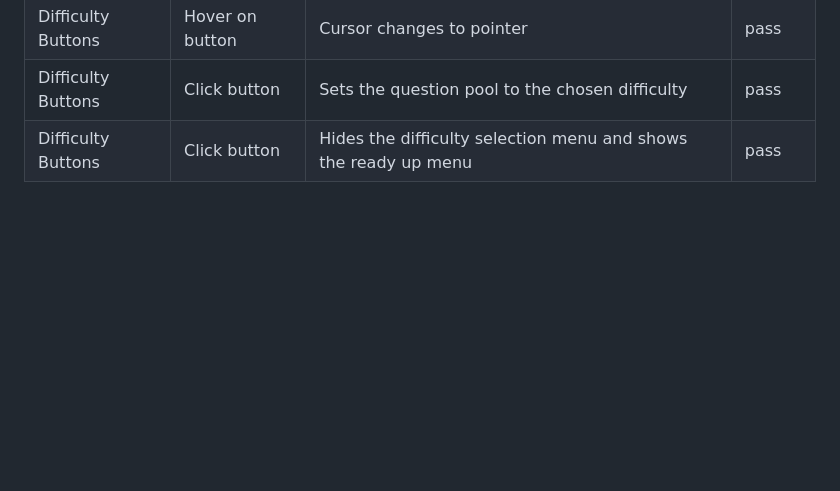
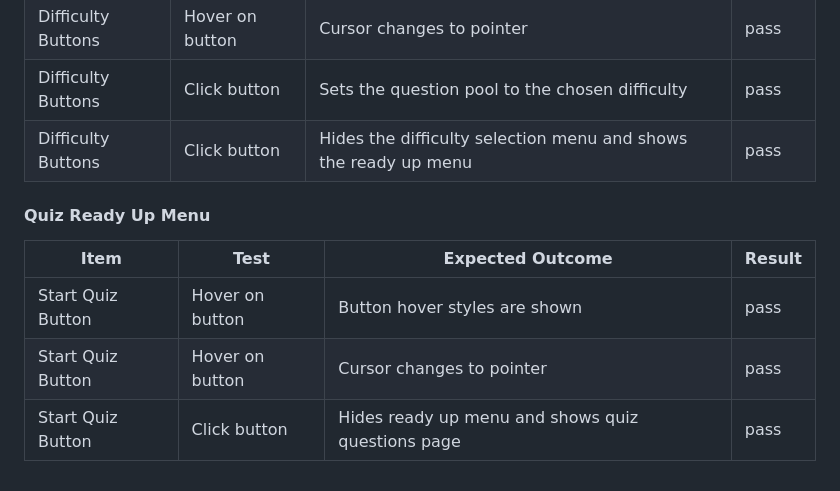
Before and after one commit to MarkD117/marvel-quiz, a Markdown page: README.md, the part around the change. GitHub-like rendering; blank space fills up the shorter version.

Commit message:
Add quiz ready up menu tests

```diff
--- a/README.md
+++ b/README.md
@@ -351,3 +351,11 @@ The site has been tested on the following browsers:
 | Difficulty Buttons | Hover on button | Cursor changes to pointer | pass
 | Difficulty Buttons | Click button | Sets the question pool to the chosen difficulty | pass
 | Difficulty Buttons | Click button | Hides the difficulty selection menu and shows the ready up menu | pass
+
+#### **Quiz Ready Up Menu**
+
+| Item | Test | Expected Outcome | Result |
+|--|--|--|--|
+| Start Quiz Button | Hover on button | Button hover styles are shown | pass
+| Start Quiz Button | Hover on button | Cursor changes to pointer | pass
+| Start Quiz Button | Click button | Hides ready up menu and shows quiz questions page | pass
```
